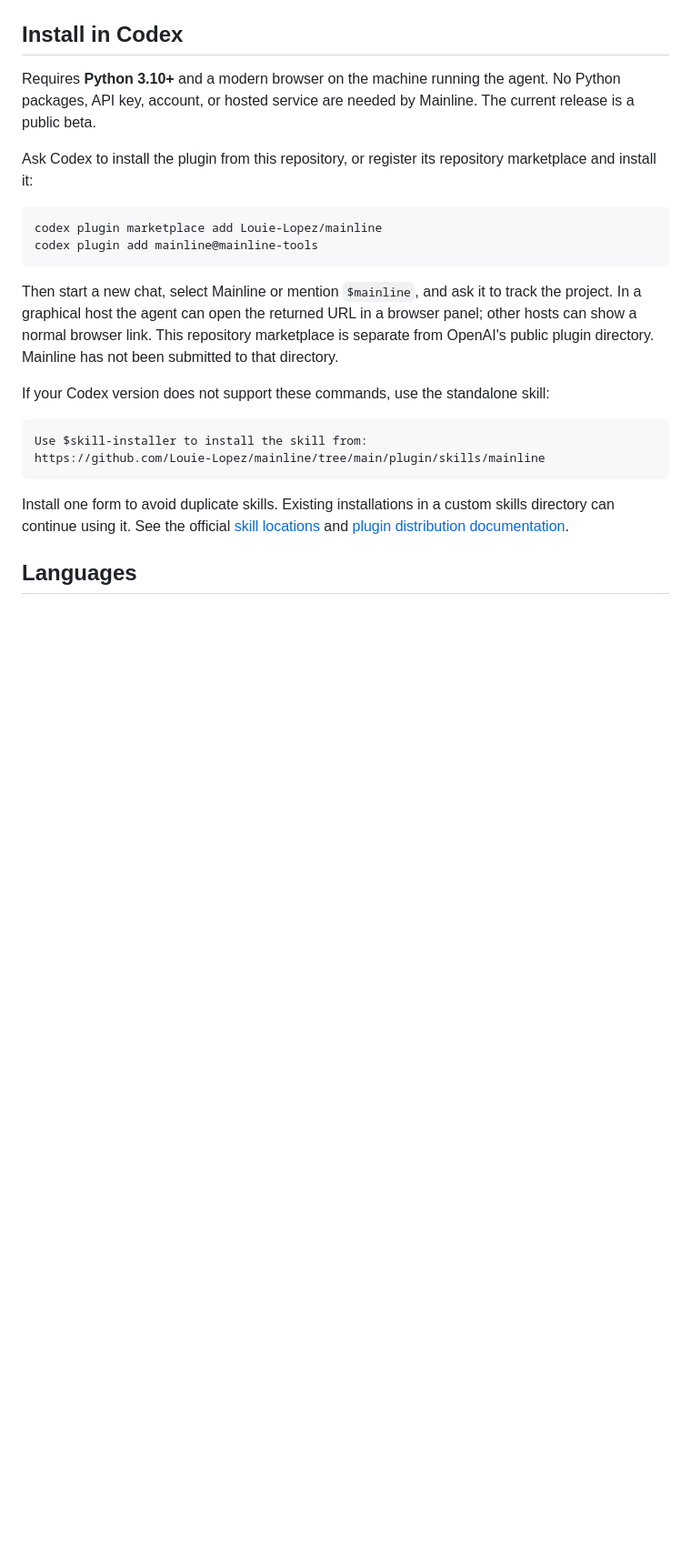
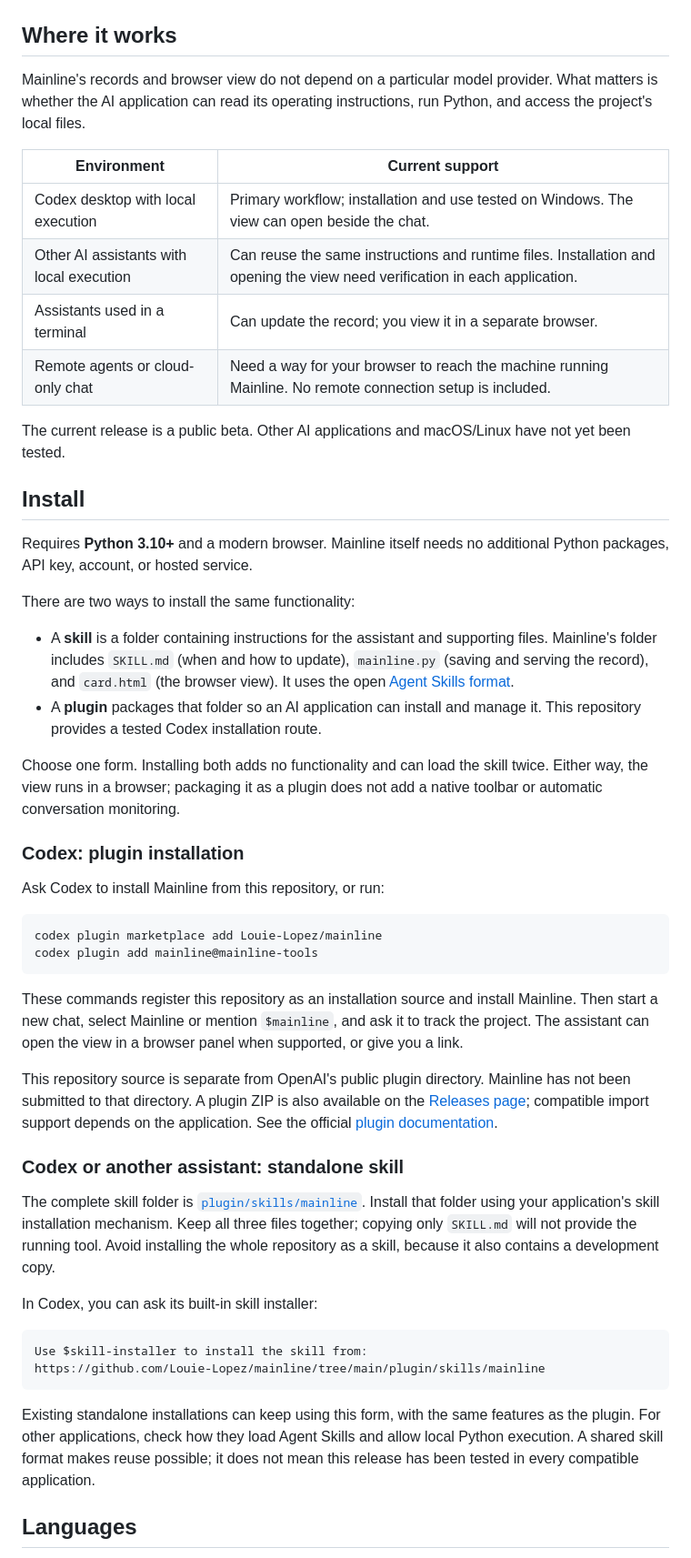
Before and after one commit to Louie-Lopez/mainline, a Markdown page: README.md, the part around one of its changes. Shown at 91% size. Drawn GitHub-style; blank space fills up the shorter version.

````diff
--- a/README.md
+++ b/README.md
@@ -31,27 +31,55 @@ Mainline records progress reported by the agent. It does not independently monit
 
 </details>
 
-## Install in Codex
+## Where it works
 
-Requires **Python 3.10+** and a modern browser on the machine running the agent. No Python packages, API key, account, or hosted service are needed by Mainline. The current release is a public beta.
+Mainline's records and browser view do not depend on a particular model provider. What matters is whether the AI application can read its operating instructions, run Python, and access the project's local files.
 
-Ask Codex to install the plugin from this repository, or register its repository marketplace and install it:
+| Environment | Current support |
+| --- | --- |
+| Codex desktop with local execution | Primary workflow; installation and use tested on Windows. The view can open beside the chat. |
+| Other AI assistants with local execution | Can reuse the same instructions and runtime files. Installation and opening the view need verification in each application. |
+| Assistants used in a terminal | Can update the record; you view it in a separate browser. |
+| Remote agents or cloud-only chat | Need a way for your browser to reach the machine running Mainline. No remote connection setup is included. |
+
+The current release is a public beta. Other AI applications and macOS/Linux have not yet been tested.
+
+## Install
+
+Requires **Python 3.10+** and a modern browser. Mainline itself needs no additional Python packages, API key, account, or hosted service.
+
+There are two ways to install the same functionality:
+
+- A **skill** is a folder containing instructions for the assistant and supporting files. Mainline's folder includes `SKILL.md` (when and how to update), `mainline.py` (saving and serving the record), and `card.html` (the browser view). It uses the open [Agent Skills format](https://agentskills.io/home).
+- A **plugin** packages that folder so an AI application can install and manage it. This repository provides a tested Codex installation route.
+
+Choose one form. Installing both adds no functionality and can load the skill twice. Either way, the view runs in a browser; packaging it as a plugin does not add a native toolbar or automatic conversation monitoring.
+
+### Codex: plugin installation
+
+Ask Codex to install Mainline from this repository, or run:
 
 ```sh
 codex plugin marketplace add Louie-Lopez/mainline
 codex plugin add mainline@mainline-tools
 ```
 
-Then start a new chat, select Mainline or mention `$mainline`, and ask it to track the project. In a graphical host the agent can open the returned URL in a browser panel; other hosts can show a normal browser link. This repository marketplace is separate from OpenAI's public plugin directory. Mainline has not been submitted to that directory.
+These commands register this repository as an installation source and install Mainline. Then start a new chat, select Mainline or mention `$mainline`, and ask it to track the project. The assistant can open the view in a browser panel when supported, or give you a link.
 
-If your Codex version does not support these commands, use the standalone skill:
+This repository source is separate from OpenAI's public plugin directory. Mainline has not been submitted to that directory. A plugin ZIP is also available on the [Releases page](https://github.com/Louie-Lopez/mainline/releases); compatible import support depends on the application. See the official [plugin documentation](https://developers.openai.com/plugins/build/plugins).
+
+### Codex or another assistant: standalone skill
+
+The complete skill folder is [`plugin/skills/mainline`](plugin/skills/mainline). Install that folder using your application's skill installation mechanism. Keep all three files together; copying only `SKILL.md` will not provide the running tool. Avoid installing the whole repository as a skill, because it also contains a development copy.
+
+In Codex, you can ask its built-in skill installer:
 
 ```text
 Use $skill-installer to install the skill from:
 https://github.com/Louie-Lopez/mainline/tree/main/plugin/skills/mainline
 ```
 
-Install one form to avoid duplicate skills. Existing installations in a custom skills directory can continue using it. See the official [skill locations](https://learn.chatgpt.com/docs/build-skills#where-codex-loads-local-skills) and [plugin distribution documentation](https://developers.openai.com/plugins/build/plugins).
+Existing standalone installations can keep using this form, with the same features as the plugin. For other applications, check how they load Agent Skills and allow local Python execution. A shared skill format makes reuse possible; it does not mean this release has been tested in every compatible application.
 
 ## Languages
 
````
Also changed, not shown: other parts of README.md (+3 -20 lines), README.zh-CN.md (+37 -26 lines).
